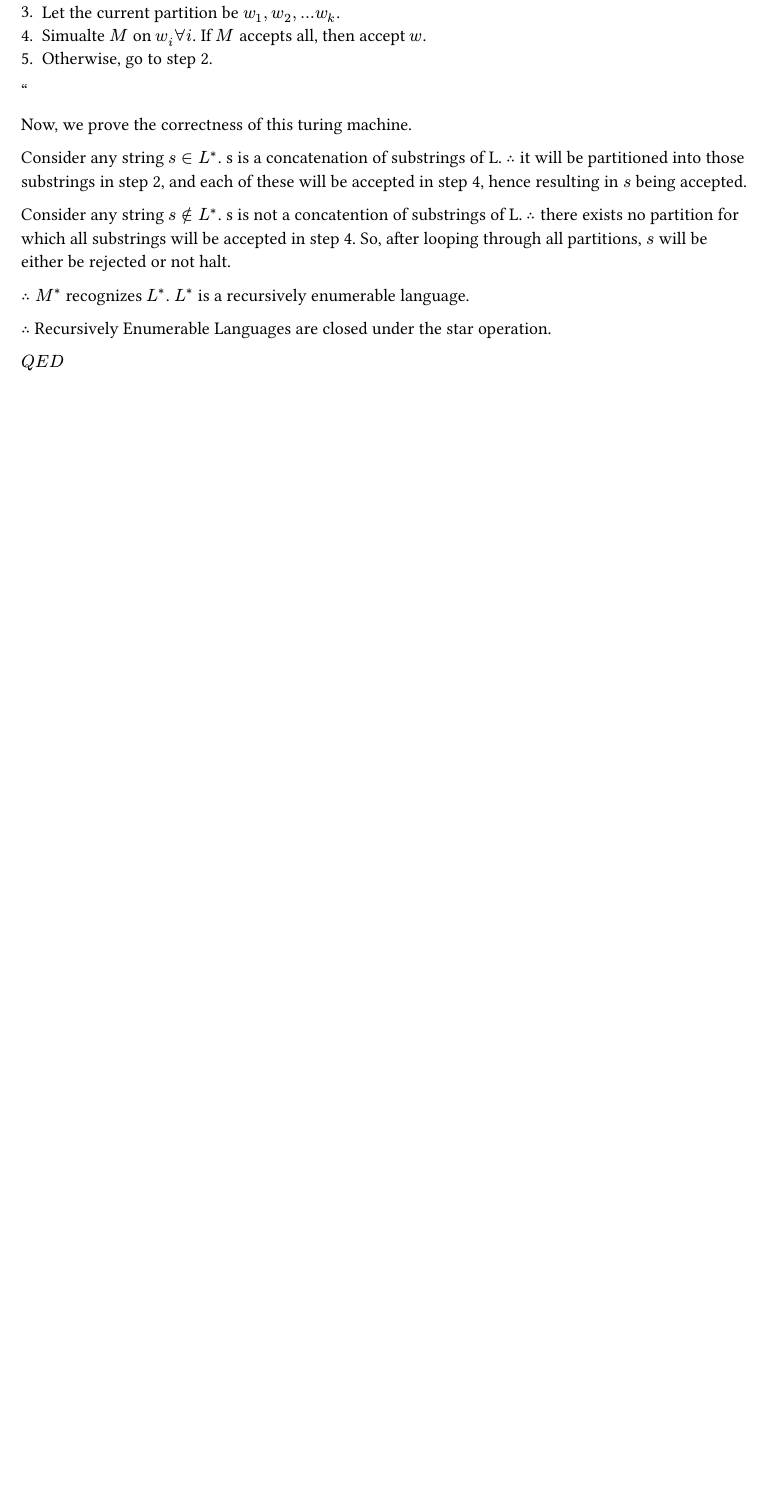
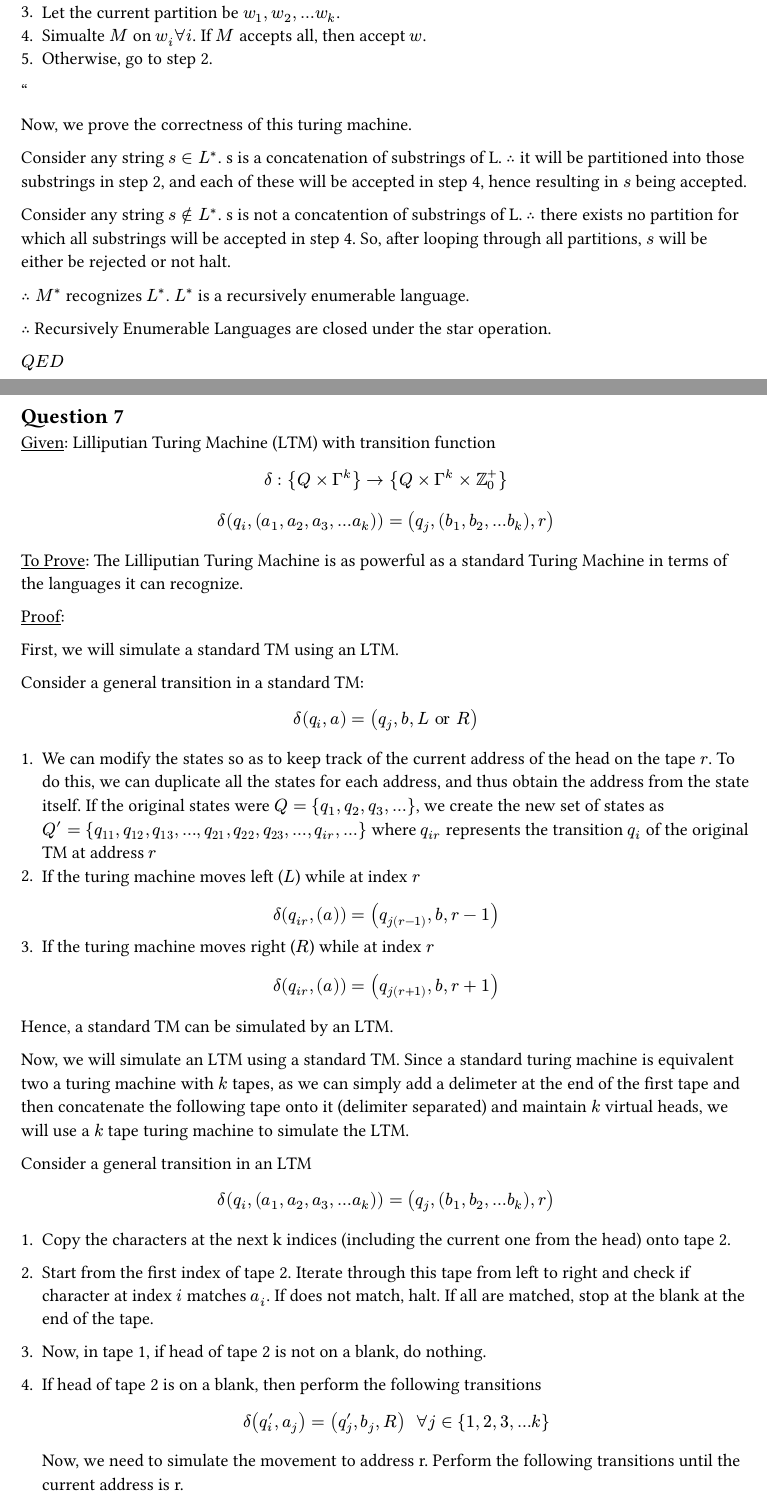
Before and after one commit to PraneethJain/Automata-Theory, a Typst document (Theory_Assignment_2/AT_2022101093.typ): part of page 6 of 6 before the commit and two parts of pages 6 and 7 of 8 after it, the two joined at a grey line, cut so that both start at the same text, the shorter picture padded with empty space. The pictures show the PDF file Theory_Assignment_2/AT_2022101093.pdf that the author committed with the source.

Commit message:
solved q7

```diff
--- a/Theory_Assignment_2/AT_2022101093.typ
+++ b/Theory_Assignment_2/AT_2022101093.typ
@@ -286,3 +286,41 @@ $therefore M^*$ recognizes $L^*$. $L^*$ is a recursively enumerable language.
 $therefore$ Recursively Enumerable Languages are closed under the star operation.
 
 $Q E D$
+
+== Question 7
+#underline[Given]: Lilliputian Turing Machine (LTM) with transition function $ delta : {Q times Gamma^k} -> {Q times Gamma^k times ZZ_0^+} $
+$ delta(q_i, (a_1, a_2, a_3, ...a_k)) = (q_j, (b_1, b_2, ... b_k), r) $
+
+#underline[To Prove]: The Lilliputian Turing Machine is as powerful  as a standard Turing Machine in terms of the languages it can recognize.
+
+#underline[Proof]:
+
+First, we will simulate a standard TM using an LTM.
+
+
+Consider a general transition in a standard TM:
+$ delta(q_i, a) = (q_j, b, L "or" R) $
+
+1. We can modify the states so as to keep track of the current address of the head on the tape $r$. To do this, we can duplicate all the states for each address, and thus obtain the address from the state itself. If the original states were $Q = {q_1, q_2, q_3, ...}$, we create the new set of states as $Q' = {q_11, q_12, q_13, ..., q_21, q_22, q_23, ..., q_(i r), ...}$ where $q_(i r)$ represents the transition $q_i$ of the original TM at address $r$
+2. If the turing machine moves left ($L$) while at index $r$
+$ delta(q_(i r), (a)) = (q_(j (r-1)), b, r-1) $
+3. If the turing machine moves right ($R$) while at index $r$
+$ delta(q_(i r), (a)) = (q_(j (r+1)), b, r+1) $
+
+Hence, a standard TM can be simulated by an LTM.
+
+Now, we will simulate an LTM using a standard TM. Since a standard turing machine is equivalent two a turing machine with $k$ tapes, as we can simply add a delimeter at the end of the first tape and then concatenate the following tape onto it (delimiter separated) and maintain $k$ virtual heads, we will use a $k$ tape turing machine to simulate the LTM.
+
+
+Consider a general transition in an LTM
+$ delta(q_i, (a_1, a_2, a_3, ... a_k)) = (q_j, (b_1, b_2, ... b_k), r) $
+
+1. Copy the characters at the next k indices (including the current one from the head) onto tape 2.
+2. Start from the first index of tape 2. Iterate through this tape from left to right and check if character at index $i$ matches $a_i$. If does not match, halt. If all are matched, stop at the blank at the end of the tape.
+3. Now, in tape 1, if head of tape 2 is not on a blank, do nothing.
+
+4. If head of tape 2 is on a blank, then perform the following transitions
+
+  $ delta(q_i^', a_j) = (q_j^', b_j, R) space space forall j in {1, 2, 3, ... k} $
+
+  Now, we need to simulate the movement to address r. Perform the following transitions until the current address is r.
@@ -288,0 +332,5 @@ $Q E D$
+Hence, an LTM can be simulated by a k-tape turing machine, which is equivalent to a standard turing machine. $therefore$ An LTM can be simulated by a standard turing machine.
+
+Since an LTM can be simulated by a standard TM and a standard TM can be simulated by an LTM, these are equivalent to each other. Hence, the Lilliputian Turing Machine is as powerful as a standard Turing Machine in terms of the languages it can recognize.
+
+$Q E D$
```
Also changed, not shown: Theory_Assignment_2/AT_2022101093.pdf, Theory_Assignment_2/AT_2022101093.typ (5 more changed lines).
